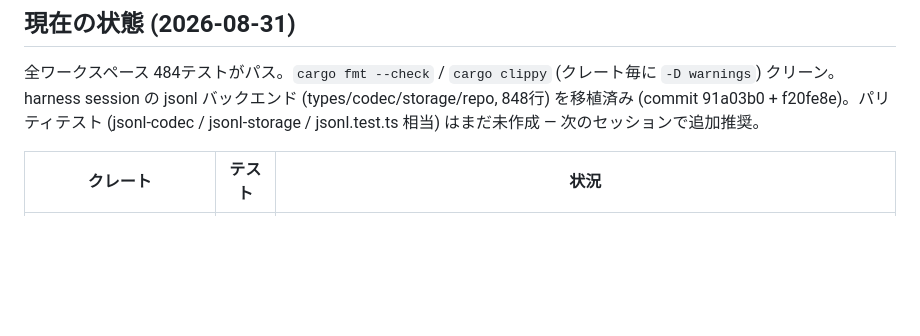
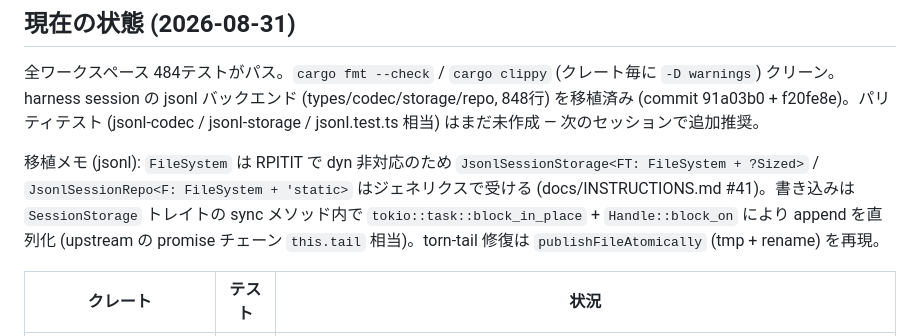
Before and after one commit to vi2q/pillar, a Markdown page: docs/INSTRUCTIONS.md, the part around the change. Drawn GitHub-style; blank space fills up the shorter version.

Commit message:
docs: INSTRUCTIONS - jsonl port implementation notes (RPITIT generics, block_in_place serialization)

```diff
--- a/docs/INSTRUCTIONS.md
+++ b/docs/INSTRUCTIONS.md
@@ -19,6 +19,8 @@ pi v0.84.3 (TypeScript, commit `56700d42e`) を Rust に移植する。拡張機
 ## 現在の状態 (2026-08-31)
 
 全ワークスペース 484テストがパス。`cargo fmt --check` / `cargo clippy` (クレート毎に `-D warnings`) クリーン。harness session の jsonl バックエンド (types/codec/storage/repo, 848行) を移植済み (commit 91a03b0 + f20fe8e)。パリティテスト (jsonl-codec / jsonl-storage / jsonl.test.ts 相当) はまだ未作成 — 次のセッションで追加推奨。
+
+移植メモ (jsonl): `FileSystem` は RPITIT で dyn 非対応のため `JsonlSessionStorage<FT: FileSystem + ?Sized>` / `JsonlSessionRepo<F: FileSystem + 'static>` はジェネリクスで受ける (docs/INSTRUCTIONS.md #41)。書き込みは `SessionStorage` トレイトの sync メソッド内で `tokio::task::block_in_place` + `Handle::block_on` により append を直列化 (upstream の promise チェーン `this.tail` 相当)。torn-tail 修復は `publishFileAtomically` (tmp + rename) を再現。
 
 | クレート | テスト | 状況 |
 | --- | --- | --- |
```
